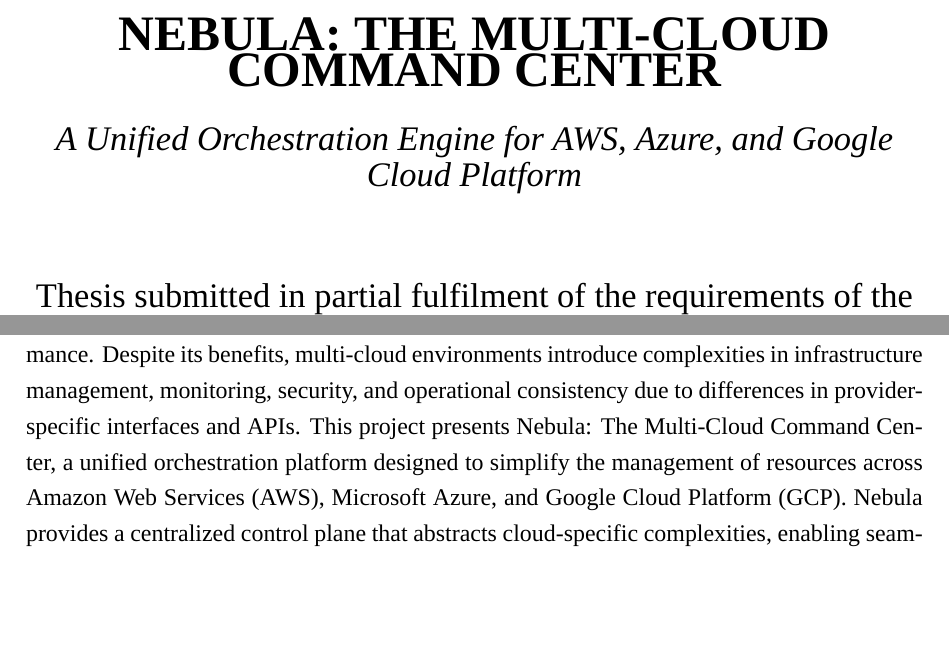
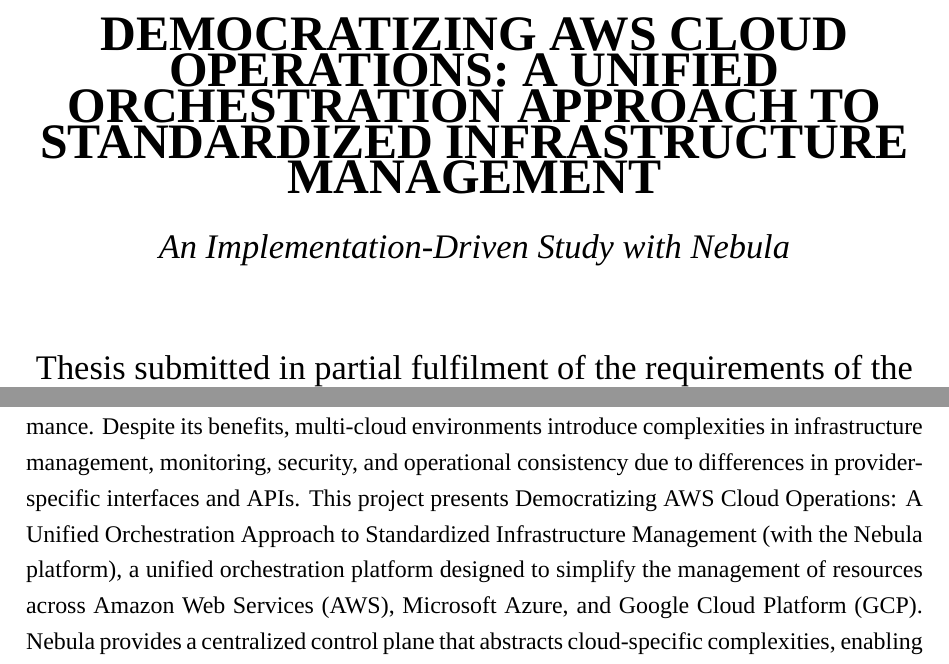
Before and after one commit to PriyanshuKSharma/multi-cloud, a LaTeX thesis (blackbook/main.tex, which reads blackbook/front_matter.tex): two parts of pages 1 and 6 of 132 before the commit and two parts of pages 1 and 7 of 133 after it, joined at a grey line, cut at the place of the change, the shorter picture padded with empty space. Compiled offline with XeLaTeX; a missing font is replaced by an installed copy or a similar font.

Commit message:
docs: update project title and research paper references across documentation and UI components

```diff
--- a/blackbook/front_matter.tex
+++ b/blackbook/front_matter.tex
@@ -4,8 +4,8 @@
     \centering
     \vspace*{1cm}
 
-    {\Huge \textbf{NEBULA: THE MULTI-CLOUD COMMAND CENTER}} \\[0.5cm]
-    {\Large \textit{A Unified Orchestration Engine for AWS, Azure, and Google Cloud Platform}} \\[1.5cm]
+    {\Huge \textbf{DEMOCRATIZING AWS CLOUD OPERATIONS: A UNIFIED ORCHESTRATION APPROACH TO STANDARDIZED INFRASTRUCTURE MANAGEMENT}} \\[0.5cm]
+    {\Large \textit{An Implementation-Driven Study with Nebula}} \\[1.5cm]
 
     {\Large Thesis submitted in partial fulfilment of the requirements of the degree of} \\[0.5cm]
     {\Large \textbf{Bachelor of Technology}} \\[0.5cm]
@@ -129,7 +129,7 @@
 \thispagestyle{plain}
 \addcontentsline{toc}{chapter}{Abstract}
 
-The transition from traditional on-premise infrastructure to cloud computing has significantly transformed how organizations design, deploy, and scale applications by offering enhanced flexibility, scalability, and cost efficiency. However, reliance on a single cloud provider introduces challenges such as vendor lock-in, increased costs, limited interoperability, and risks of service outages. These limitations have driven the adoption of multi-cloud architectures, where workloads are distributed across multiple platforms to improve resilience and performance. Despite its benefits, multi-cloud environments introduce complexities in infrastructure management, monitoring, security, and operational consistency due to differences in provider-specific interfaces and APIs. This project presents Nebula: The Multi-Cloud Command Center, a unified orchestration platform designed to simplify the management of resources across Amazon Web Services (AWS), Microsoft Azure, and Google Cloud Platform (GCP). Nebula provides a centralized control plane that abstracts cloud-specific complexities, enabling seamless provisioning and management through Infrastructure as Code (IaC) using Terraform. The platform integrates an asynchronous execution framework powered by FastAPI and Celery for efficient and responsive operations. A key feature is an AI-driven Troubleshooting Copilot, which analyzes execution logs to provide accurate remediation suggestions, reducing debugging time and operational effort. Additionally, Nebula includes a Security Vault for secure credential management and a real-time inventory syncing system to maintain an updated view of resources across clouds. The system is designed to be scalable, modular, and extensible, making it suitable for both enterprise and research applications. Overall, Nebula enhances operational efficiency and reduces complexity by enabling users to provision, monitor, and troubleshoot multi-cloud resources through a unified interface, eliminating the need to navigate multiple cloud consoles.
+The transition from traditional on-premise infrastructure to cloud computing has significantly transformed how organizations design, deploy, and scale applications by offering enhanced flexibility, scalability, and cost efficiency. However, reliance on a single cloud provider introduces challenges such as vendor lock-in, increased costs, limited interoperability, and risks of service outages. These limitations have driven the adoption of multi-cloud architectures, where workloads are distributed across multiple platforms to improve resilience and performance. Despite its benefits, multi-cloud environments introduce complexities in infrastructure management, monitoring, security, and operational consistency due to differences in provider-specific interfaces and APIs. This project presents Democratizing AWS Cloud Operations: A Unified Orchestration Approach to Standardized Infrastructure Management (with the Nebula platform), a unified orchestration platform designed to simplify the management of resources across Amazon Web Services (AWS), Microsoft Azure, and Google Cloud Platform (GCP). Nebula provides a centralized control plane that abstracts cloud-specific complexities, enabling seamless provisioning and management through Infrastructure as Code (IaC) using Terraform. The platform integrates an asynchronous execution framework powered by FastAPI and Celery for efficient and responsive operations. A key feature is an AI-driven Troubleshooting Copilot, which analyzes execution logs to provide accurate remediation suggestions, reducing debugging time and operational effort. Additionally, Nebula includes a Security Vault for secure credential management and a real-time inventory syncing system to maintain an updated view of resources across clouds. The system is designed to be scalable, modular, and extensible, making it suitable for both enterprise and research applications. Overall, Nebula enhances operational efficiency and reduces complexity by enabling users to provision, monitor, and troubleshoot multi-cloud resources through a unified interface, eliminating the need to navigate multiple cloud consoles.
 
 
 
```
Also changed, not shown: blackbook/front_matter.tex (6 more changed lines).
